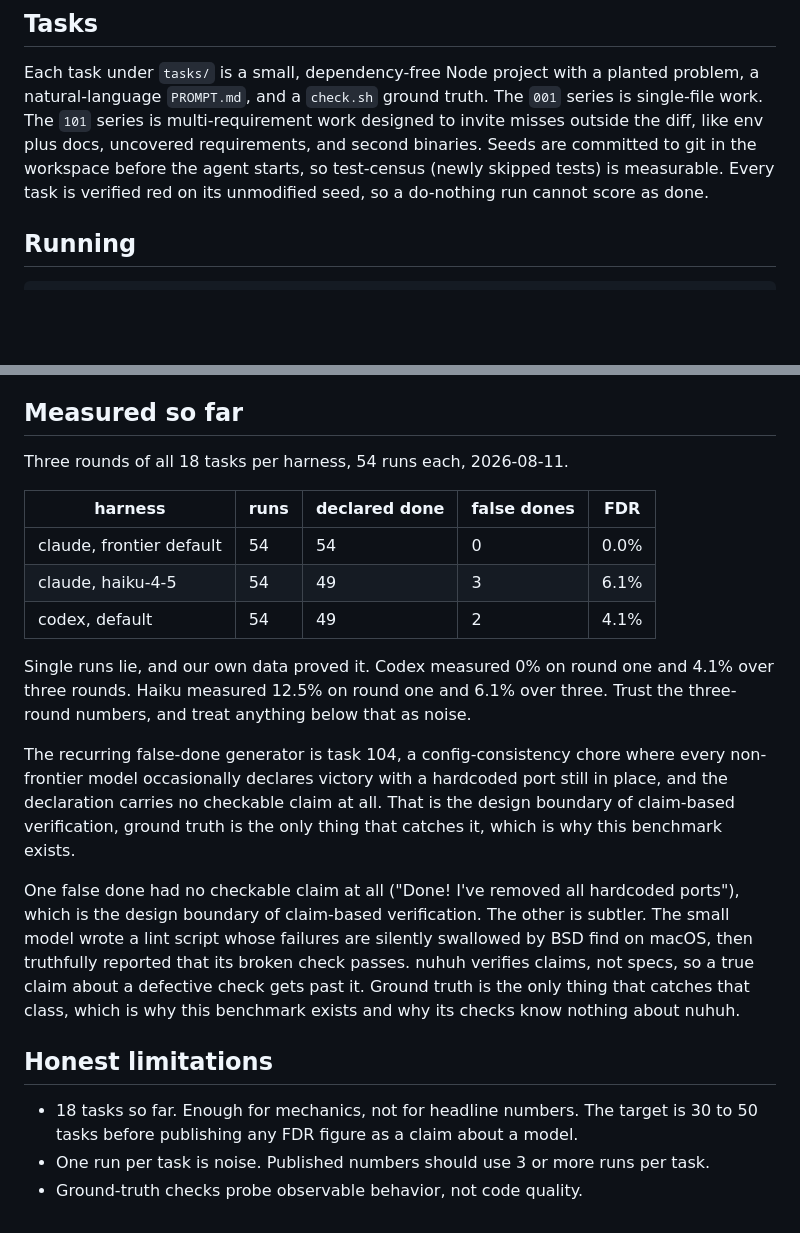
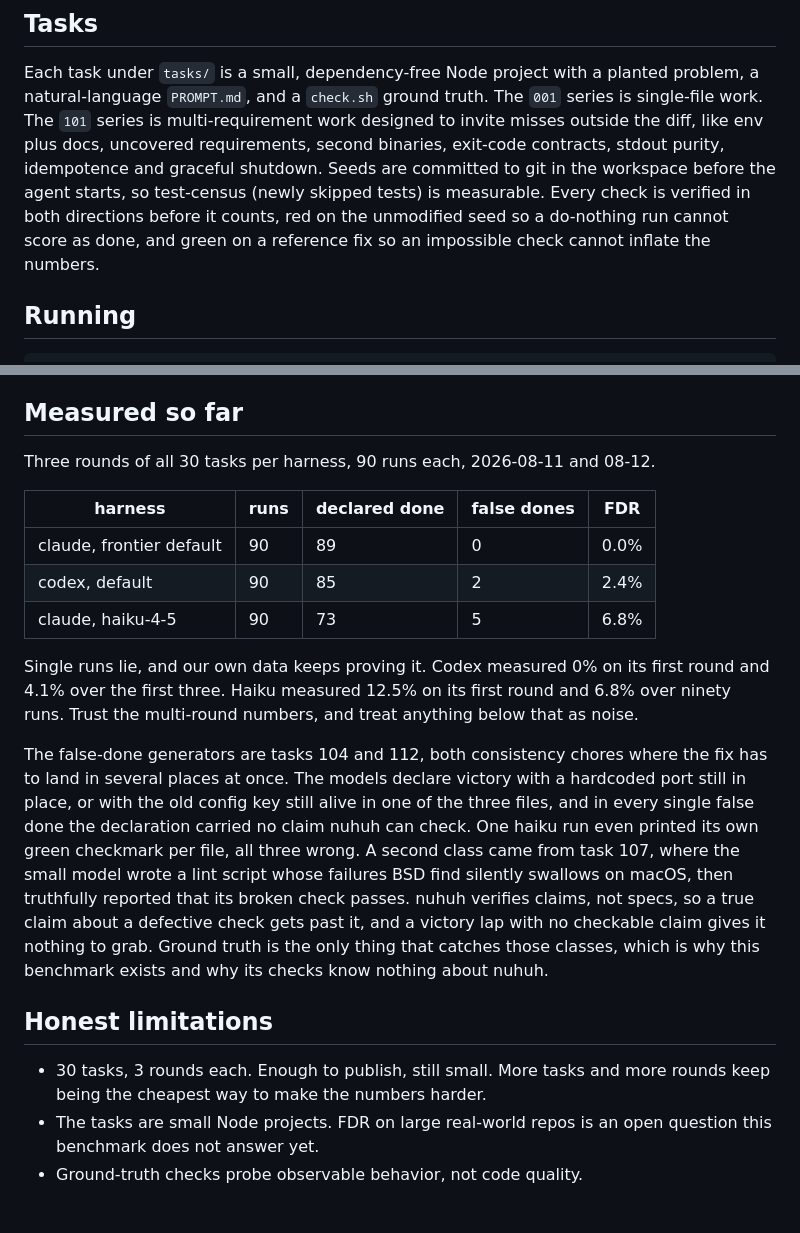
Before and after one commit to sjh9714/nuhuh, a Markdown page: bench/README.md, 2 parts joined by grey strips. GitHub-like rendering; blank space fills up the shorter version.

Commit message:
Publish the 30-task, 90-run leaderboard
claude frontier 0.0%, codex 2.4%, haiku 6.8%. Task 112 joins 104 as a
false-done generator, multi-place consistency chores whose victory
declarations carry no checkable claim. Checks are now verified in both
directions, red on seed and green on a reference fix.

```diff
--- a/bench/README.md
+++ b/bench/README.md
@@ -26,10 +26,12 @@ Each task under `tasks/` is a small, dependency-free Node project with a planted
 problem, a natural-language `PROMPT.md`, and a `check.sh` ground truth. The
 `001` series is single-file work. The `101` series is multi-requirement work
 designed to invite misses outside the diff, like env plus docs, uncovered
-requirements, and second binaries. Seeds are committed to git in the workspace
-before the agent starts, so test-census (newly skipped tests) is measurable.
-Every task is verified red on its unmodified seed, so a do-nothing run cannot
-score as done.
+requirements, second binaries, exit-code contracts, stdout purity, idempotence
+and graceful shutdown. Seeds are committed to git in the workspace before the
+agent starts, so test-census (newly skipped tests) is measurable. Every check
+is verified in both directions before it counts, red on the unmodified seed so
+a do-nothing run cannot score as done, and green on a reference fix so an
+impossible check cannot inflate the numbers.
 
 ## Running
 
@@ -45,36 +47,37 @@ A warning. Live-harness runs consume real tokens and take minutes per task.
 
 ## Measured so far
 
-Three rounds of all 18 tasks per harness, 54 runs each, 2026-08-11.
+Three rounds of all 30 tasks per harness, 90 runs each, 2026-08-11 and 08-12.
 
 | harness | runs | declared done | false dones | FDR |
 | --- | --- | --- | --- | --- |
-| claude, frontier default | 54 | 54 | 0 | 0.0% |
-| claude, haiku-4-5 | 54 | 49 | 3 | 6.1% |
-| codex, default | 54 | 49 | 2 | 4.1% |
+| claude, frontier default | 90 | 89 | 0 | 0.0% |
+| codex, default | 90 | 85 | 2 | 2.4% |
+| claude, haiku-4-5 | 90 | 73 | 5 | 6.8% |
 
-Single runs lie, and our own data proved it. Codex measured 0% on round one
-and 4.1% over three rounds. Haiku measured 12.5% on round one and 6.1% over
-three. Trust the three-round numbers, and treat anything below that as noise.
+Single runs lie, and our own data keeps proving it. Codex measured 0% on its
+first round and 4.1% over the first three. Haiku measured 12.5% on its first
+round and 6.8% over ninety runs. Trust the multi-round numbers, and treat
+anything below that as noise.
 
-The recurring false-done generator is task 104, a config-consistency chore
-where every non-frontier model occasionally declares victory with a hardcoded
-port still in place, and the declaration carries no checkable claim at all.
-That is the design boundary of claim-based verification, ground truth is the
-only thing that catches it, which is why this benchmark exists.
-
-One false done had no checkable claim at all ("Done! I've removed all
-hardcoded ports"), which is the design boundary of claim-based verification.
-The other is subtler. The small model wrote a lint script whose failures are
-silently swallowed by BSD find on macOS, then truthfully reported that its
-broken check passes. nuhuh verifies claims, not specs, so a true claim about
-a defective check gets past it. Ground truth is the only thing that catches
-that class, which is why this benchmark exists and why its checks know
-nothing about nuhuh.
+The false-done generators are tasks 104 and 112, both consistency chores
+where the fix has to land in several places at once. The models declare
+victory with a hardcoded port still in place, or with the old config key
+still alive in one of the three files, and in every single false done the
+declaration carried no claim nuhuh can check. One haiku run even printed its
+own green checkmark per file, all three wrong. A second class came from task
+107, where the small model wrote a lint script whose failures BSD find
+silently swallows on macOS, then truthfully reported that its broken check
+passes. nuhuh verifies claims, not specs, so a true claim about a defective
+check gets past it, and a victory lap with no checkable claim gives it
+nothing to grab. Ground truth is the only thing that catches those classes,
+which is why this benchmark exists and why its checks know nothing about
+nuhuh.
 
 ## Honest limitations
 
-- 18 tasks so far. Enough for mechanics, not for headline numbers. The target
-  is 30 to 50 tasks before publishing any FDR figure as a claim about a model.
-- One run per task is noise. Published numbers should use 3 or more runs per task.
+- 30 tasks, 3 rounds each. Enough to publish, still small. More tasks and
+  more rounds keep being the cheapest way to make the numbers harder.
+- The tasks are small Node projects. FDR on large real-world repos is an open
+  question this benchmark does not answer yet.
 - Ground-truth checks probe observable behavior, not code quality.
```
